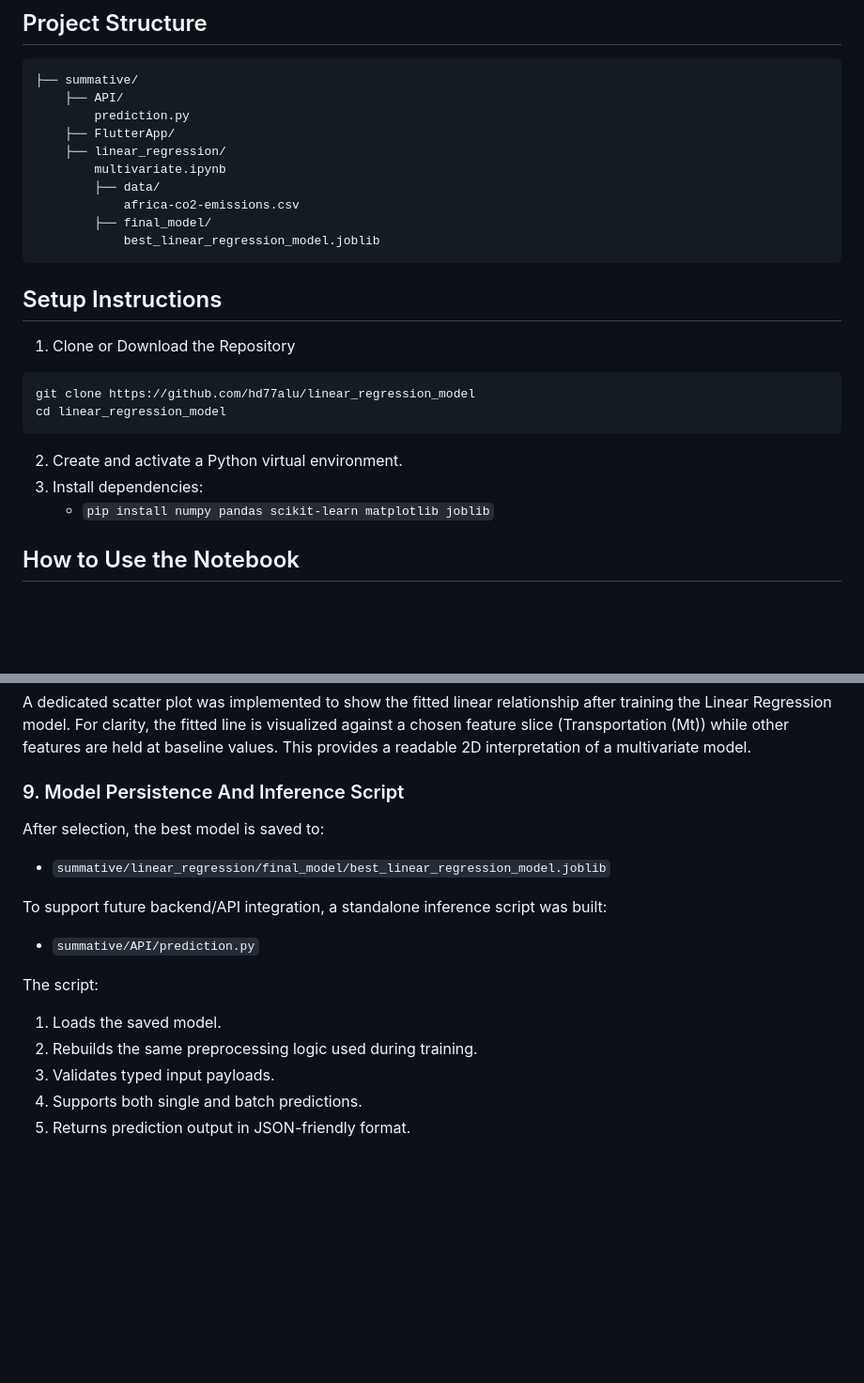
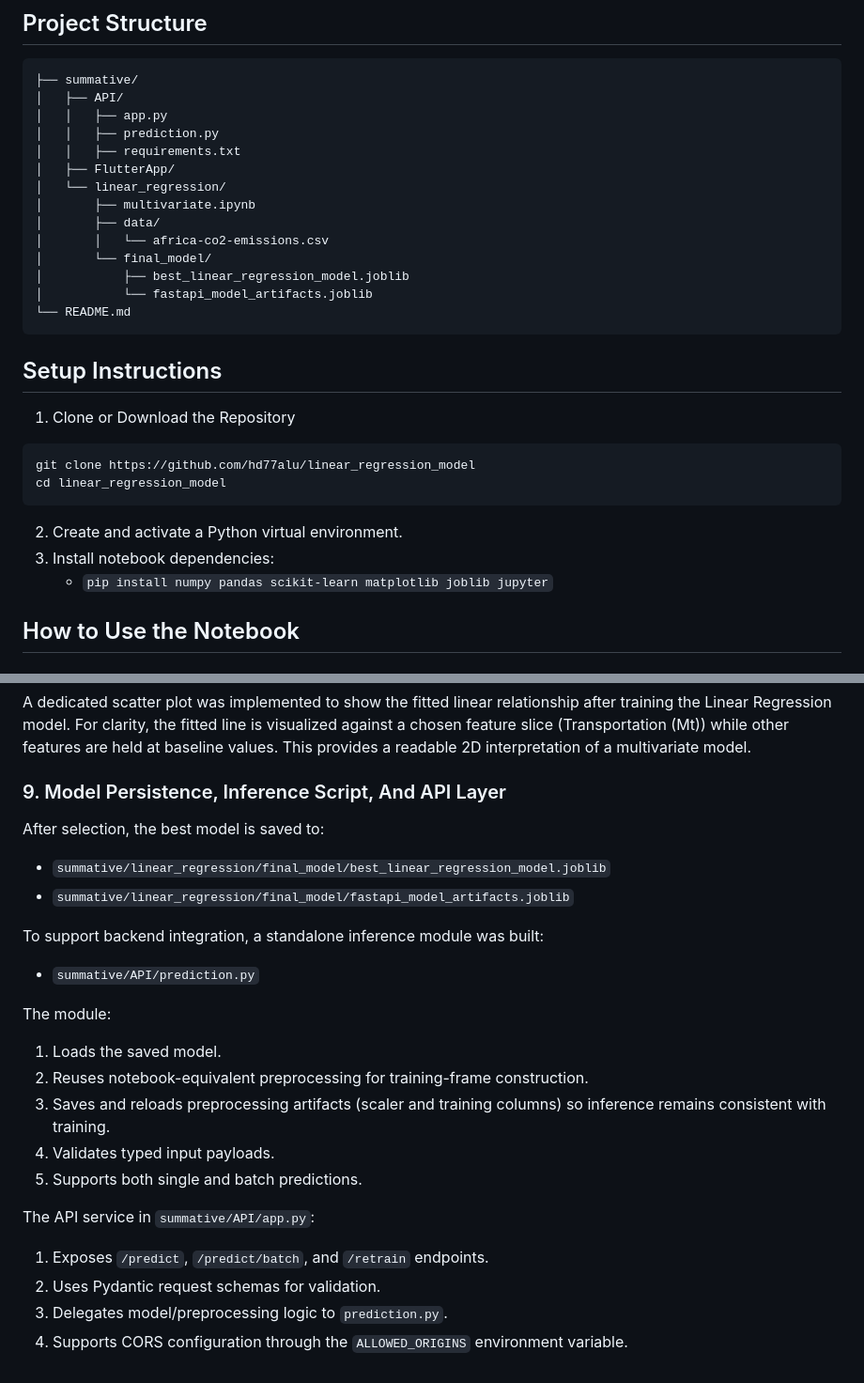
Before and after one commit to hd77alu/linear_regression_model, a Markdown page: README.md, 2 parts joined by grey strips. Shown at 94% size. GitHub-like rendering; blank space fills up the shorter version.

Commit message:
Update README.md to enhance API usage instructions and clarify project structure

````diff
--- a/README.md
+++ b/README.md
@@ -20,15 +20,19 @@ This project uses historical country-level CO2 emissions and socioeconomic indic
 ## Project Structure
 ```text
 ├── summative/
-	├── API/
-		prediction.py
-	├── FlutterApp/
-	├── linear_regression/
-		multivariate.ipynb
-		├── data/
-			africa-co2-emissions.csv
-		├── final_model/
-			best_linear_regression_model.joblib
+│   ├── API/
+│   │   ├── app.py
+│   │   ├── prediction.py
+│   │   ├── requirements.txt
+│   ├── FlutterApp/
+│   └── linear_regression/
+│       ├── multivariate.ipynb
+│       ├── data/
+│       │   └── africa-co2-emissions.csv
+│       └── final_model/
+│           ├── best_linear_regression_model.joblib
+│           └── fastapi_model_artifacts.joblib
+└── README.md
 ```
 
 ## Setup Instructions
@@ -39,8 +43,8 @@ git clone https://github.com/hd77alu/linear_regression_model
 cd linear_regression_model
 ```
 2. Create and activate a Python virtual environment.
-3. Install dependencies:
-	 - `pip install numpy pandas scikit-learn matplotlib joblib`
+3. Install notebook dependencies:
+	 - `pip install numpy pandas scikit-learn matplotlib joblib jupyter`
 
 ## How to Use the Notebook
 
@@ -157,16 +197,23 @@ A dedicated scatter plot was implemented to show the fitted linear relationship
 For clarity, the fitted line is visualized against a chosen feature slice (Transportation (Mt)) while other features are held at baseline values.
 This provides a readable 2D interpretation of a multivariate model.
 
-### 9. Model Persistence And Inference Script
+### 9. Model Persistence, Inference Script, And API Layer
 After selection, the best model is saved to:
 - `summative/linear_regression/final_model/best_linear_regression_model.joblib`
+- `summative/linear_regression/final_model/fastapi_model_artifacts.joblib`
 
-To support future backend/API integration, a standalone inference script was built:
+To support backend integration, a standalone inference module was built:
 - `summative/API/prediction.py`
 
-The script:
+The module:
 1. Loads the saved model.
-2. Rebuilds the same preprocessing logic used during training.
-3. Validates typed input payloads.
-4. Supports both single and batch predictions.
-5. Returns prediction output in JSON-friendly format.
+2. Reuses notebook-equivalent preprocessing for training-frame construction.
+3. Saves and reloads preprocessing artifacts (scaler and training columns) so inference remains consistent with training.
+4. Validates typed input payloads.
+5. Supports both single and batch predictions.
+
+The API service in `summative/API/app.py`:
+1. Exposes `/predict`, `/predict/batch`, and `/retrain` endpoints.
+2. Uses Pydantic request schemas for validation.
+3. Delegates model/preprocessing logic to `prediction.py`.
+4. Supports CORS configuration through the `ALLOWED_ORIGINS` environment variable.
````
Also changed, not shown: other parts of README.md (+36 -0 lines).
